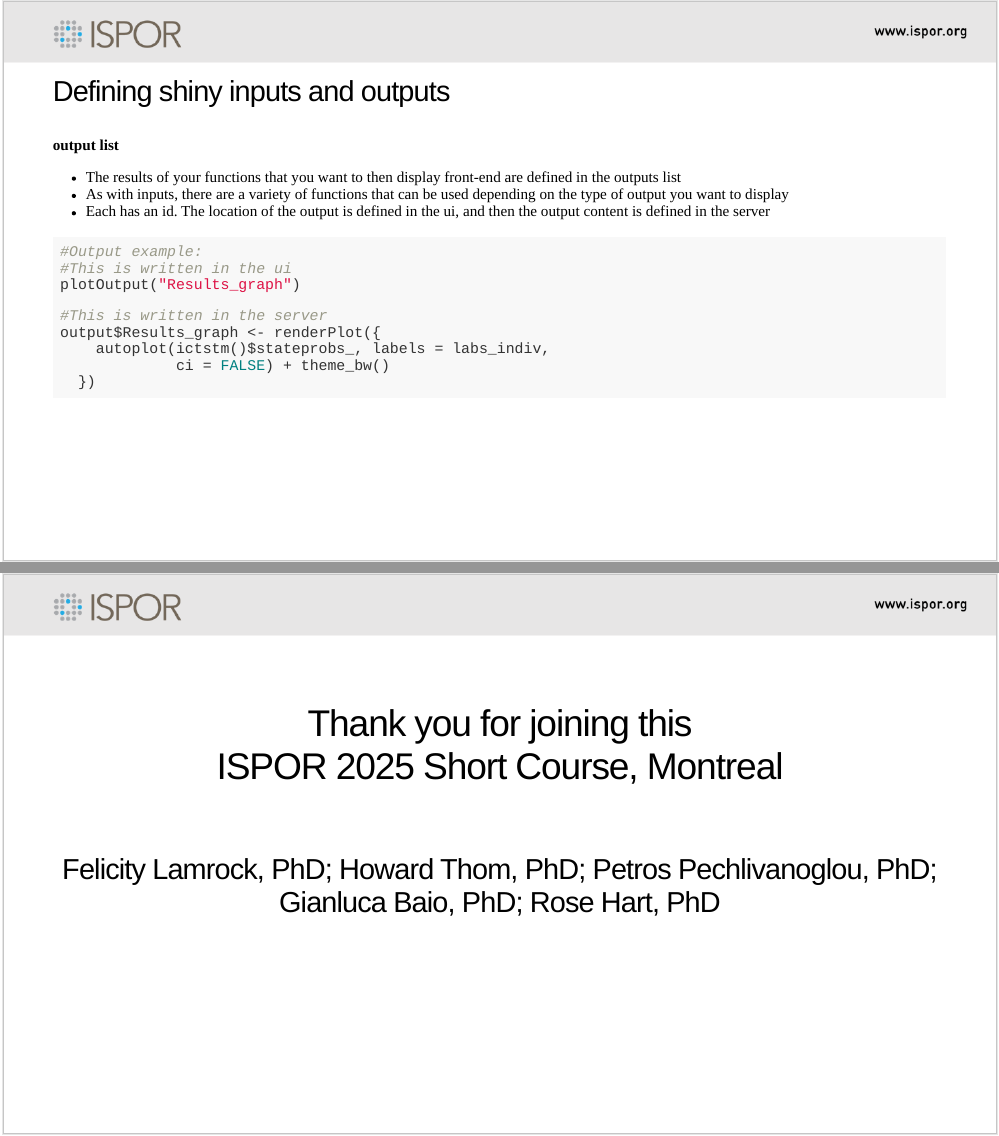
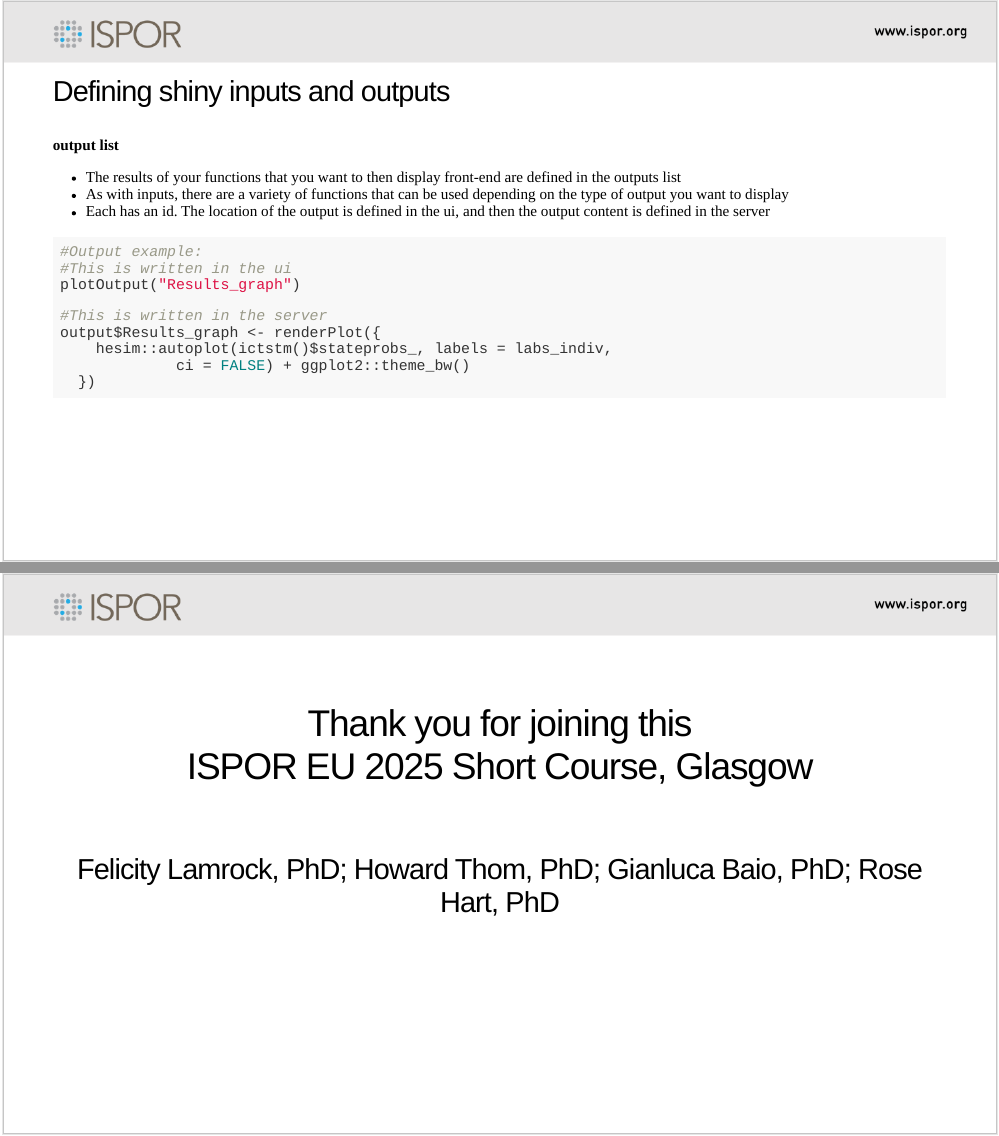
Before and after one commit to rhart1/Health-Economic-Modeling-in-R_A-Hands-on-Introduction-, an R Markdown document (Additional useful packages/Presentation materials/ISPORslides2025.Rmd): pages 14 and 20 of 20, joined at a grey line. The pictures show the slides in the output file Additional useful packages/Presentation materials/ISPORslides2025.html that the author committed with the source; the slides are laid out offline by our stand-in for remark.js, each with all of its steps uncovered, in fonts that may differ from those the slides ask for, and without slide numbers, shadows or browser add-ons.

Commit message:
Amending/updating slides

````diff
--- a/Additional useful packages/Presentation materials/ISPORslides2025.Rmd
+++ b/Additional useful packages/Presentation materials/ISPORslides2025.Rmd
@@ -2,7 +2,7 @@
 title: "<br/><br/>Additional useful packages for R modelling"
 subtitle: "ISPOR EU 2025 - In-person short course"
 author: "Rose Hart"
-institute: "Health Economics Consultant, Sheffield, UK"
+institute: "Senior Health Economist, Covalence Research, UK"
 date: "9 November 2025"
 output:
   xaringan::moon_reader:
@@ -291,8 +291,8 @@ plotOutput("Results_graph")
 
 #This is written in the server
 output$Results_graph <- renderPlot({
-    autoplot(ictstm()$stateprobs_, labels = labs_indiv,
-             ci = FALSE) + theme_bw()
+    hesim::autoplot(ictstm()$stateprobs_, labels = labs_indiv,
+             ci = FALSE) + ggplot2::theme_bw()
   })
 ```
 
@@ -393,6 +393,6 @@ By the end of this session you should:
 ---
 class:center
 
-## <br><br>Thank you for joining this <br>ISPOR 2025 Short Course, Montreal
+## <br><br>Thank you for joining this <br>ISPOR EU 2025 Short Course, Glasgow
 
-### <br>Felicity Lamrock, PhD; Howard Thom, PhD; Petros Pechlivanoglou, PhD; Gianluca Baio, PhD; Rose Hart, PhD
+### <br>Felicity Lamrock, PhD; Howard Thom, PhD; Gianluca Baio, PhD; Rose Hart, PhD
--- a/Additional useful packages/Presentation materials/my-theme.css
+++ b/Additional useful packages/Presentation materials/my-theme.css
@@ -4,7 +4,7 @@
 @import url(https://fonts.googleapis.com/css?family=Source+Code+Pro:400,700);
 
 .title-slide {
-  background-image: url(www/ContentISPOR.PNG);
+  background-image: url(www/TitleISPOR.PNG);
   background-size: contain;
   color: black;
   font-size: 1.15rem;
````
Also changed, not shown: Additional useful packages/Presentation materials/ISPORslides2025.html, Additional useful packages/Presentation materials/www/TitleISPOR.PNG, Additional useful packages/Presentation materials/ISPORslides2025.Rmd (2 more changed lines).
